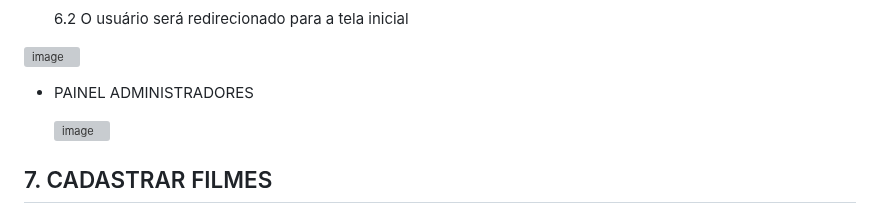
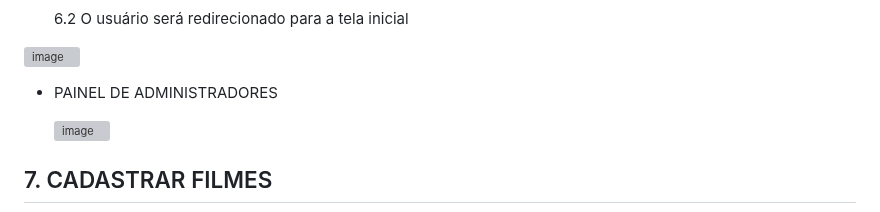
Before and after one commit to cp2-dc-info-projeto-final/breaking-4-wall, a Markdown page: manual.md, the part around the change. Drawn GitHub-style; grey boxes are pictures that could not be loaded.

```diff
--- a/manual.md
+++ b/manual.md
@@ -74,7 +74,7 @@ Esse é o manual de usuário do site braking-4 wall, feito para auxialiar direta
   ![image](https://github.com/cp2-dc-info-projeto-final/breaking-4-wall/assets/143643654/d320b232-58cf-4e68-bebc-47d50209409d)
 
 
- - PAINEL ADMINISTRADORES
+ - PAINEL DE ADMINISTRADORES
 
 
    ![image](https://github.com/cp2-dc-info-projeto-final/breaking-4-wall/assets/143643654/c9d9476c-6a65-42b1-a05f-281d286551ff)
```
